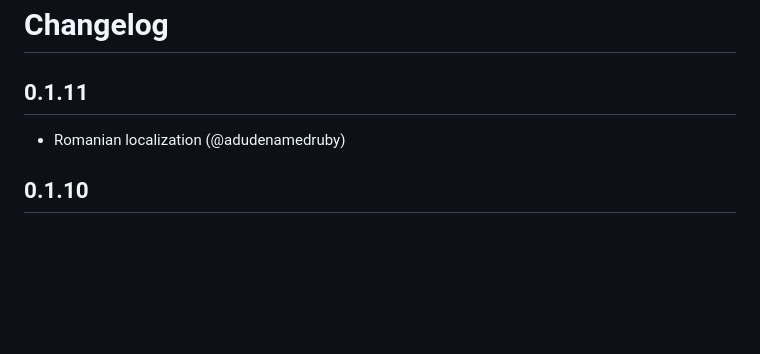
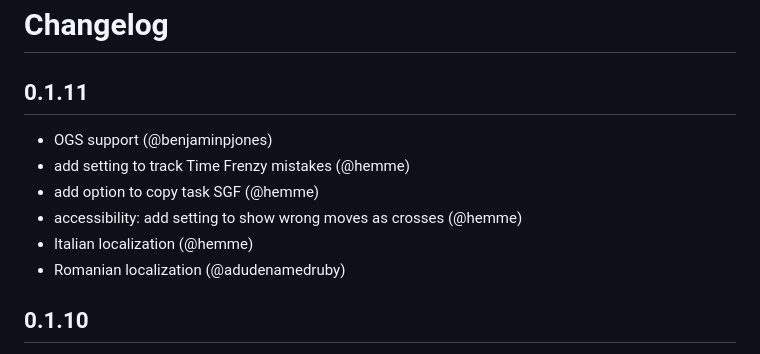
Before and after one commit to ale64bit/WeiqiHub, a Markdown page: CHANGELOG.md, the part around the change. Drawn GitHub-style; blank space fills up the shorter version.

Commit message:
Update CHANGELOG

```diff
--- a/CHANGELOG.md
+++ b/CHANGELOG.md
@@ -1,6 +1,11 @@
 # Changelog
 
 ## 0.1.11
+- OGS support (@benjaminpjones)
+- add setting to track Time Frenzy mistakes (@hemme)
+- add option to copy task SGF (@hemme)
+- accessibility: add setting to show wrong moves as crosses (@hemme)
+- Italian localization (@hemme)
 - Romanian localization (@adudenamedruby)
 
 ## 0.1.10
```
